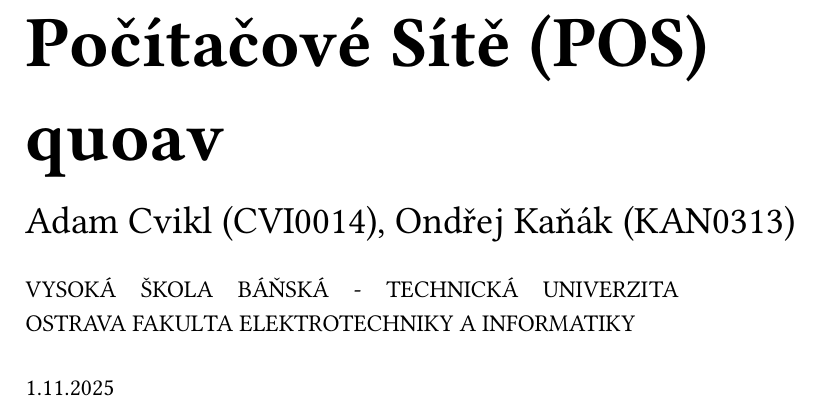
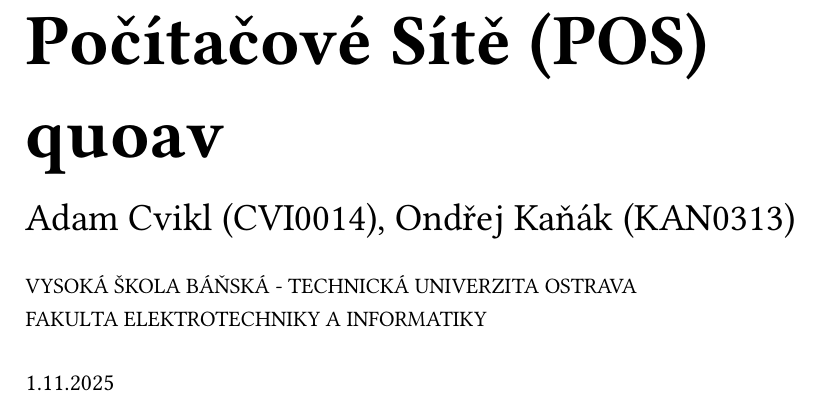
Before and after one commit to Adamekka/pos-projekt, a Typst document (POS2025-quoav.typ): part of page 1 of 4, cut so that both start at the same text. The pictures show the PDF file POS2025-quoav.pdf that the author committed with the source.

Commit message:
fix school name

```diff
--- a/POS2025-quoav.typ
+++ b/POS2025-quoav.typ
@@ -7,8 +7,8 @@
   author: "Adam Cvikl (CVI0014), Ondřej Kaňák (KAN0313)",
   date: datetime(year: 2025, month: 11, day: 1),
   date-format: "[day padding:none].[month padding:zero].[year repr:full]",
-  abstract: text(hyphenate: false)[
-    VYSOKÁ ŠKOLA BÁŇSKÁ - TECHNICKÁ UNIVERZITA OSTRAVA
+  abstract: text(hyphenate: false, size: 11pt)[
+    VYSOKÁ ŠKOLA BÁŇSKÁ - TECHNICKÁ UNIVERZITA OSTRAVA\
     FAKULTA ELEKTROTECHNIKY A INFORMATIKY
   ],
   figure-index: (enabled: false),
```
Also changed, not shown: POS2025-quoav.pdf.
